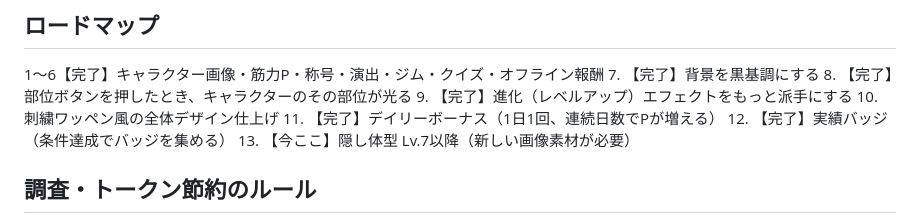
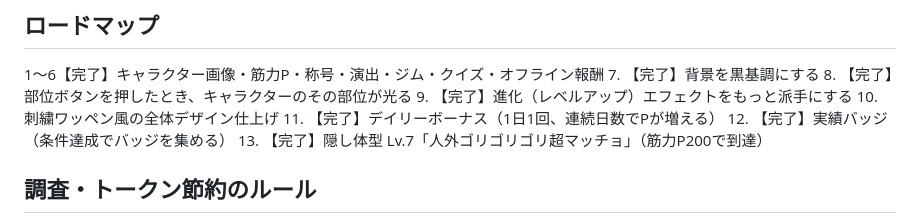
Before and after one commit to cnana210-max/macho-game, a Markdown page: CLAUDE.md, the part around the change. Drawn GitHub-style.

Commit message:
ロードマップの進捗表記を更新（ステップ13完了）
Co-Authored-By: Claude Sonnet 5 <noreply@anthropic.com>
Claude-Session: https://claude.ai/code/session_01K2Czv71Dw4PYm1PJ6fRmcn

```diff
--- a/CLAUDE.md
+++ b/CLAUDE.md
@@ -58,7 +58,7 @@
 10. 刺繍ワッペン風の全体デザイン仕上げ
 11. 【完了】デイリーボーナス（1日1回、連続日数でPが増える）
 12. 【完了】実績バッジ（条件達成でバッジを集める）
-13. 【今ここ】隠し体型 Lv.7以降（新しい画像素材が必要）
+13. 【完了】隠し体型 Lv.7「人外ゴリゴリゴリ超マッチョ」（筋力P200で到達）
 
 ## 調査・トークン節約のルール
 - 複数のファイルを探したり、コード全体を把握する必要があるときは、
```
